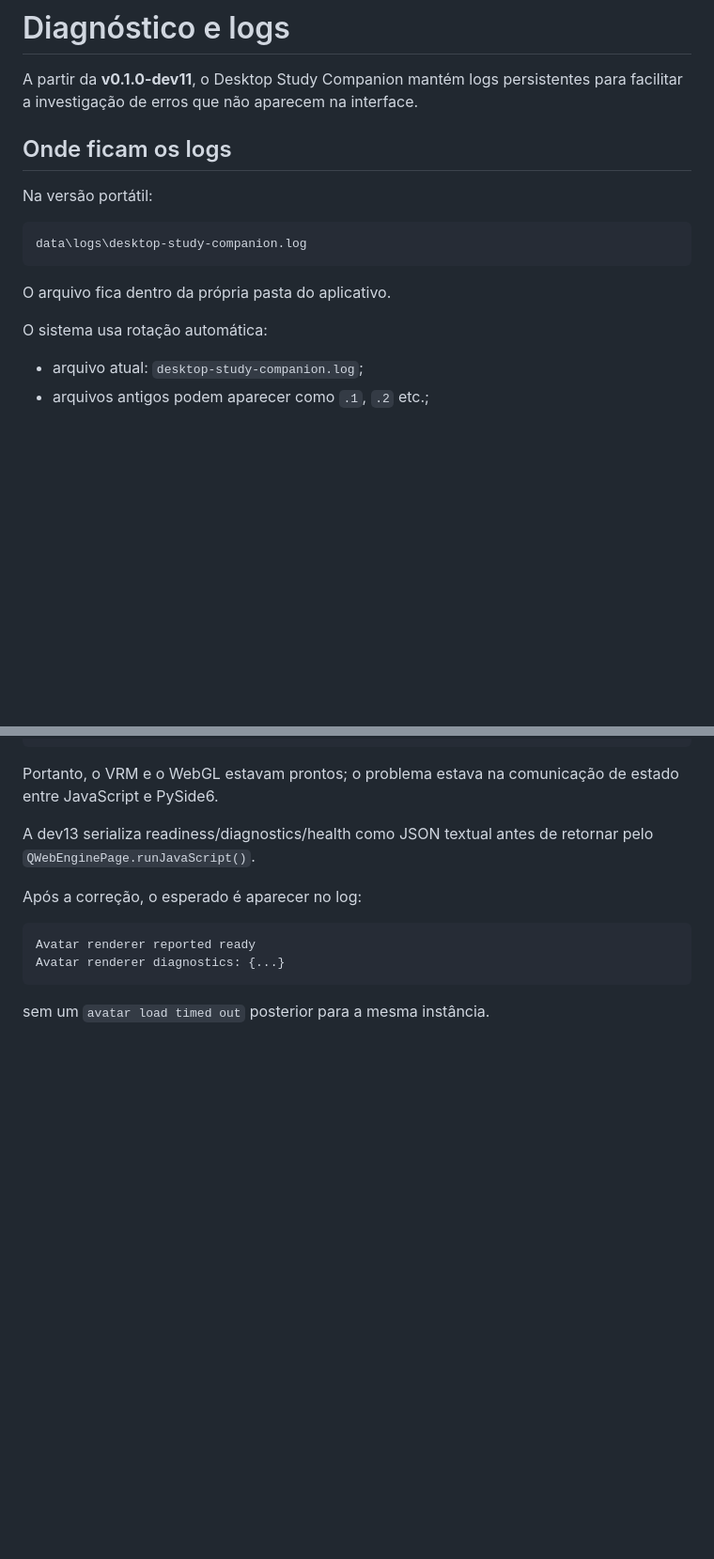
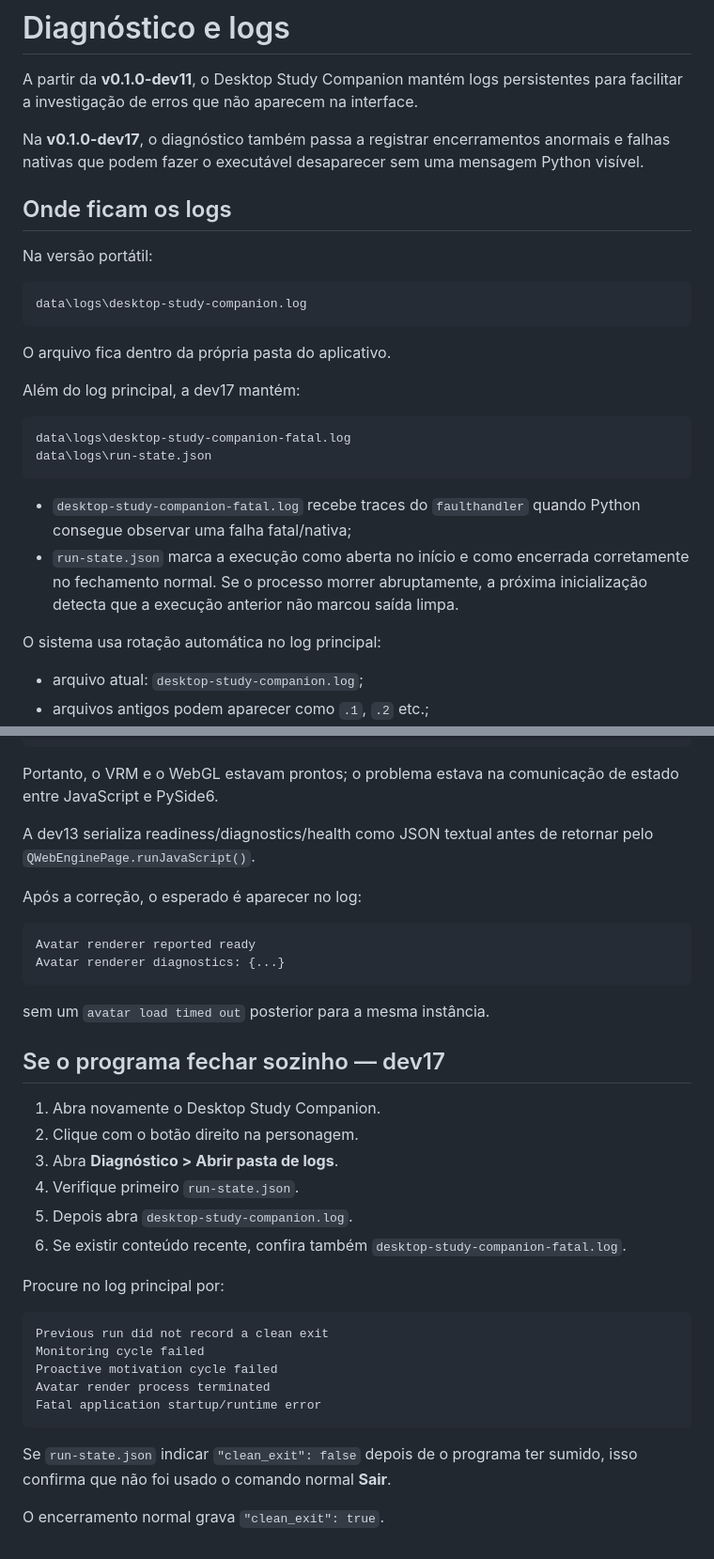
Before and after one commit to pablopcdossantos2-sys/desktop-study-companion, a Markdown page: docs/DIAGNOSTICS.md, 2 parts joined by grey strips. Shown at 94% size. Rendered like a GitHub page; blank space fills up the shorter version.

Commit message:
docs: add unexpected-exit and native-crash diagnostics

````diff
--- a/docs/DIAGNOSTICS.md
+++ b/docs/DIAGNOSTICS.md
@@ -1,6 +1,10 @@
 # Diagnóstico e logs
 
 A partir da **v0.1.0-dev11**, o Desktop Study Companion mantém logs persistentes para facilitar a investigação de erros que não aparecem na interface.
+
+Na **v0.1.0-dev17**, o diagnóstico também passa a registrar encerramentos
+anormais e falhas nativas que podem fazer o executável desaparecer sem uma
+mensagem Python visível.
 
 ## Onde ficam os logs
 
@@ -12,7 +16,20 @@ data\logs\desktop-study-companion.log
 
 O arquivo fica dentro da própria pasta do aplicativo.
 
-O sistema usa rotação automática:
+Além do log principal, a dev17 mantém:
+
+```text
+data\logs\desktop-study-companion-fatal.log
+data\logs\run-state.json
+```
+
+- `desktop-study-companion-fatal.log` recebe traces do `faulthandler` quando
+  Python consegue observar uma falha fatal/nativa;
+- `run-state.json` marca a execução como aberta no início e como encerrada
+  corretamente no fechamento normal. Se o processo morrer abruptamente, a
+  próxima inicialização detecta que a execução anterior não marcou saída limpa.
+
+O sistema usa rotação automática no log principal:
 
 - arquivo atual: `desktop-study-companion.log`;
 - arquivos antigos podem aparecer como `.1`, `.2` etc.;
@@ -161,3 +181,29 @@ Avatar renderer diagnostics: {...}
 ```
 
 sem um `avatar load timed out` posterior para a mesma instância.
+
+
+## Se o programa fechar sozinho — dev17
+
+1. Abra novamente o Desktop Study Companion.
+2. Clique com o botão direito na personagem.
+3. Abra **Diagnóstico > Abrir pasta de logs**.
+4. Verifique primeiro `run-state.json`.
+5. Depois abra `desktop-study-companion.log`.
+6. Se existir conteúdo recente, confira também
+   `desktop-study-companion-fatal.log`.
+
+Procure no log principal por:
+
+```text
+Previous run did not record a clean exit
+Monitoring cycle failed
+Proactive motivation cycle failed
+Avatar render process terminated
+Fatal application startup/runtime error
+```
+
+Se `run-state.json` indicar `"clean_exit": false` depois de o programa ter
+sumido, isso confirma que não foi usado o comando normal **Sair**.
+
+O encerramento normal grava `"clean_exit": true`.
````
Also changed, not shown: other parts of docs/DIAGNOSTICS.md (+3 -0 lines).
